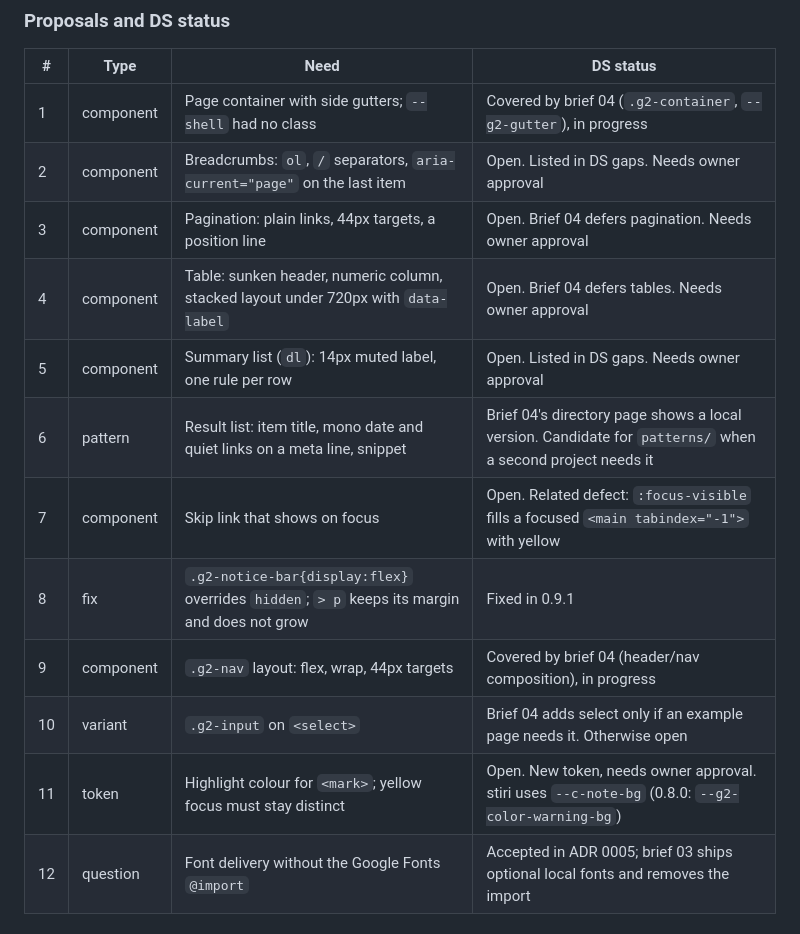
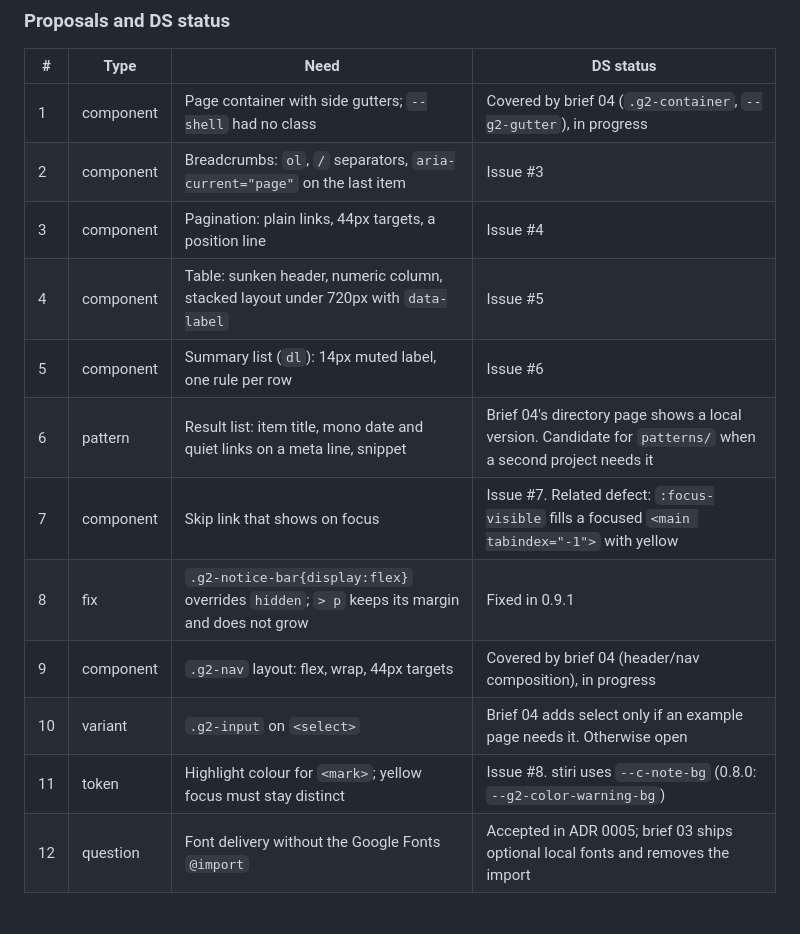
Before and after one commit to gov2-ro/gov2ro-design-system, a Markdown page: docs/compat-analysis.md, the part around the change. Rendered like a GitHub page.

Commit message:
docs: link stiri proposals to issues #3–#8; add repo link to prompt 1
Co-Authored-By: Claude Opus 5.5 (1M context) <noreply@anthropic.com>
Claude-Session: https://claude.ai/code/session_01Rc4gzQz7dCQm2WiR6EUx8R

```diff
--- a/docs/compat-analysis.md
+++ b/docs/compat-analysis.md
@@ -98,16 +98,16 @@ The stiri session relayed it at the operator's request. No GitHub issues were op
 | # | Type | Need | DS status |
 |---|---|---|---|
 | 1 | component | Page container with side gutters; `--shell` had no class | Covered by brief 04 (`.g2-container`, `--g2-gutter`), in progress |
-| 2 | component | Breadcrumbs: `ol`, `/` separators, `aria-current="page"` on the last item | Open. Listed in DS gaps. Needs owner approval |
-| 3 | component | Pagination: plain links, 44px targets, a position line | Open. Brief 04 defers pagination. Needs owner approval |
-| 4 | component | Table: sunken header, numeric column, stacked layout under 720px with `data-label` | Open. Brief 04 defers tables. Needs owner approval |
-| 5 | component | Summary list (`dl`): 14px muted label, one rule per row | Open. Listed in DS gaps. Needs owner approval |
+| 2 | component | Breadcrumbs: `ol`, `/` separators, `aria-current="page"` on the last item | Issue #3 |
+| 3 | component | Pagination: plain links, 44px targets, a position line | Issue #4 |
+| 4 | component | Table: sunken header, numeric column, stacked layout under 720px with `data-label` | Issue #5 |
+| 5 | component | Summary list (`dl`): 14px muted label, one rule per row | Issue #6 |
 | 6 | pattern | Result list: item title, mono date and quiet links on a meta line, snippet | Brief 04's directory page shows a local version. Candidate for `patterns/` when a second project needs it |
-| 7 | component | Skip link that shows on focus | Open. Related defect: `:focus-visible` fills a focused `<main tabindex="-1">` with yellow |
+| 7 | component | Skip link that shows on focus | Issue #7. Related defect: `:focus-visible` fills a focused `<main tabindex="-1">` with yellow |
 | 8 | fix | `.g2-notice-bar{display:flex}` overrides `hidden`; `> p` keeps its margin and does not grow | Fixed in 0.9.1 |
 | 9 | component | `.g2-nav` layout: flex, wrap, 44px targets | Covered by brief 04 (header/nav composition), in progress |
 | 10 | variant | `.g2-input` on `<select>` | Brief 04 adds select only if an example page needs it. Otherwise open |
-| 11 | token | Highlight colour for `<mark>`; yellow focus must stay distinct | Open. New token, needs owner approval. stiri uses `--c-note-bg` (0.8.0: `--g2-color-warning-bg`) |
+| 11 | token | Highlight colour for `<mark>`; yellow focus must stay distinct | Issue #8. stiri uses `--c-note-bg` (0.8.0: `--g2-color-warning-bg`) |
 | 12 | question | Font delivery without the Google Fonts `@import` | Accepted in ADR 0005; brief 03 ships optional local fonts and removes the import |
 
 ### Notes for the DS
```
Also changed, not shown: docs/connect-a-project.md (+2 -1 lines).
